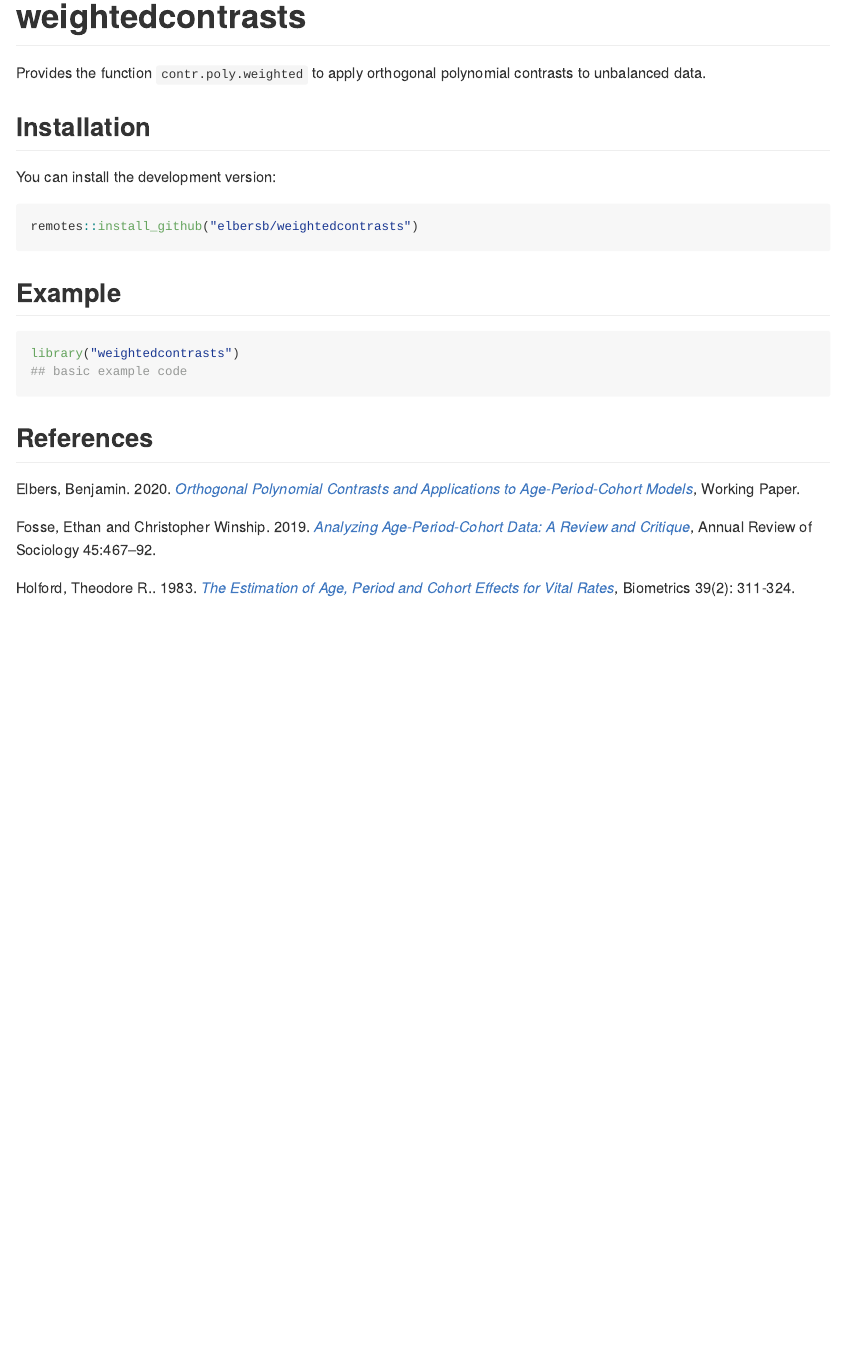
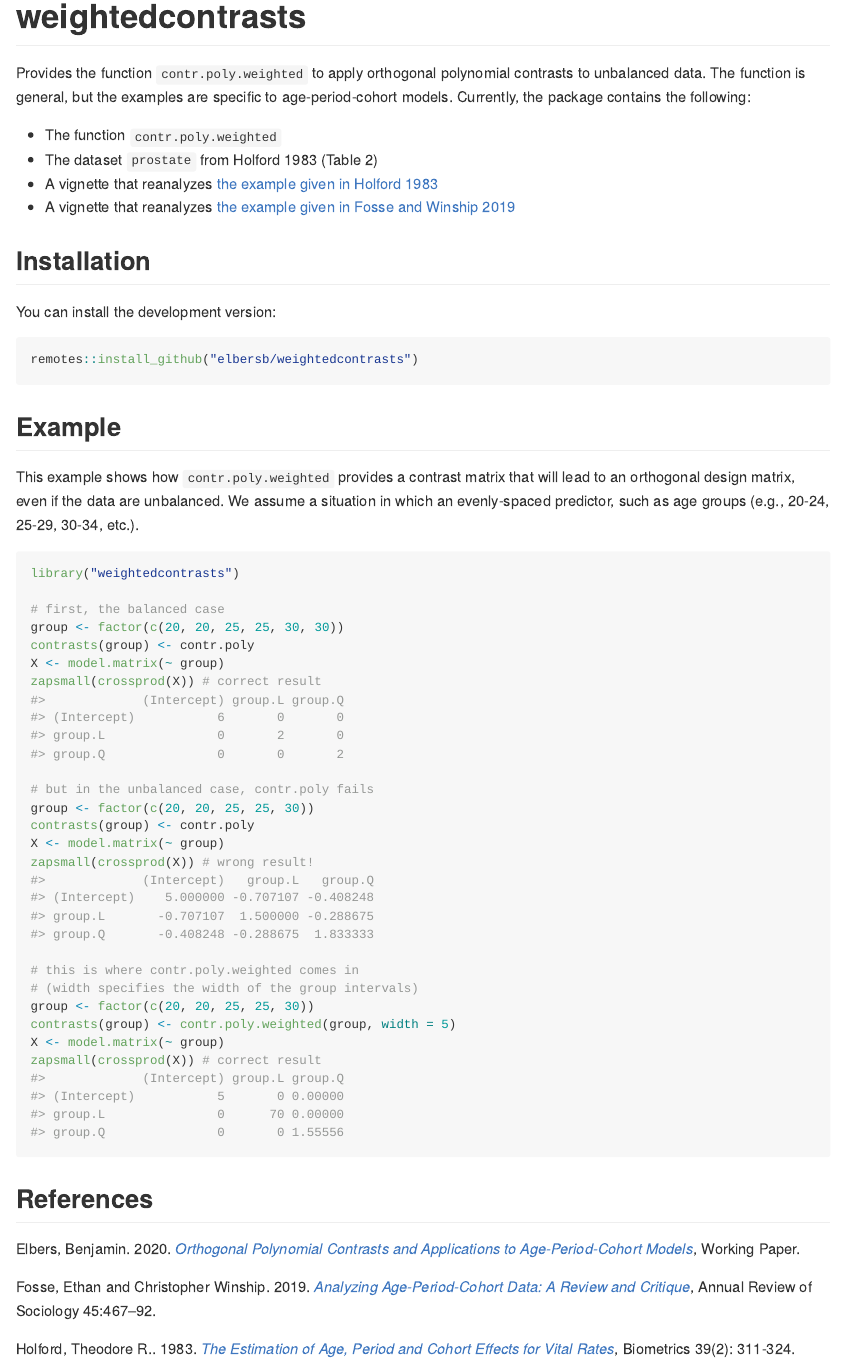
Before and after one commit to elbersb/weightedcontrasts, an R Markdown document (README.Rmd): the page in a window 1100 px wide, from its top. The pictures show the output file README.md that the author committed with the source, drawn offline in the style of GitHub; badge pictures from the web are left out.

Commit message:
update README

````diff
--- /dev/null
+++ b/.travis.yml
@@ -0,0 +1,4 @@
+# R for travis: see documentation at https://docs.travis-ci.com/user/languages/r
+
+language: R
+cache: packages
--- a/README.Rmd
+++ b/README.Rmd
@@ -19,7 +22,13 @@ knitr::opts_chunk$set(
 <!-- badges: end -->
 
 Provides the function `contr.poly.weighted` to apply orthogonal polynomial
-contrasts to unbalanced data.
+contrasts to unbalanced data. The function is general, but the examples are
+specific to age-period-cohort models. Currently, the package contains the following:
+
+- The function `contr.poly.weighted`
+- The dataset `prostate` from Holford 1983 (Table 2)
+- A vignette that reanalyzes [the example given in Holford 1983](https://htmlpreview.github.io/?https://github.com/elbersb/weightedcontrasts/blob/master/doc/fosse_winship2019.html)
+- A vignette that reanalyzes [the example given in Fosse and Winship 2019](https://htmlpreview.github.io/?https://github.com/elbersb/weightedcontrasts/blob/master/doc/holford1983.html)
 
 ## Installation
 
@@ -31,9 +40,31 @@ remotes::install_github("elbersb/weightedcontrasts")
 
 ## Example
 
+This example shows how `contr.poly.weighted` provides a contrast matrix that will lead
+to an orthogonal design matrix, even if the data are unbalanced. We assume a situation in which
+an evenly-spaced predictor, such as age groups (e.g., 20-24, 25-29, 30-34, etc.).
+
 ```{r example}
 library("weightedcontrasts")
-## basic example code
+
+# first, the balanced case
+group <- factor(c(20, 20, 25, 25, 30, 30))
+contrasts(group) <- contr.poly
+X <- model.matrix(~ group)
+zapsmall(crossprod(X)) # correct result
+
+# but in the unbalanced case, contr.poly fails
+group <- factor(c(20, 20, 25, 25, 30))
+contrasts(group) <- contr.poly
+X <- model.matrix(~ group)
+zapsmall(crossprod(X)) # wrong result!
+
+# this is where contr.poly.weighted comes in
+# (width specifies the width of the group intervals)
+group <- factor(c(20, 20, 25, 25, 30))
+contrasts(group) <- contr.poly.weighted(group, width = 5)
+X <- model.matrix(~ group)
+zapsmall(crossprod(X)) # correct result
 ```
 
 ## References
````
Also changed, not shown: codecov.yml (added, +14 -0 lines), README.md, README.Rmd (3 more changed lines), 2 other files.
